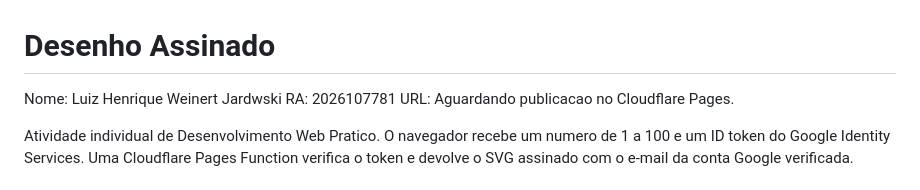
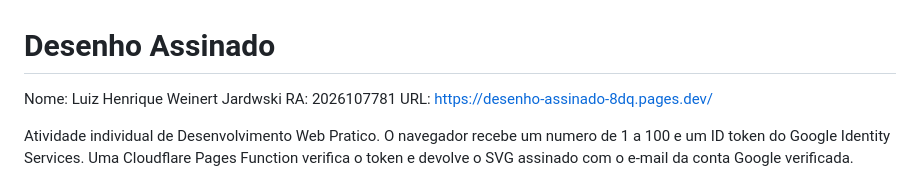
Before and after one commit to lulujardwski-ship-it/desenho-assinado, a Markdown page: README.md, the part around the change. Rendered like a GitHub page.

Commit message:
Registrar URL do projeto publicado no Cloudflare Pages

```diff
--- a/README.md
+++ b/README.md
@@ -2,7 +2,7 @@
 
 Nome: Luiz Henrique Weinert Jardwski
 RA: 2026107781
-URL: Aguardando publicacao no Cloudflare Pages.
+URL: https://desenho-assinado-8dq.pages.dev/
 
 Atividade individual de Desenvolvimento Web Pratico. O navegador recebe um
 numero de 1 a 100 e um ID token do Google Identity Services. Uma Cloudflare
```
